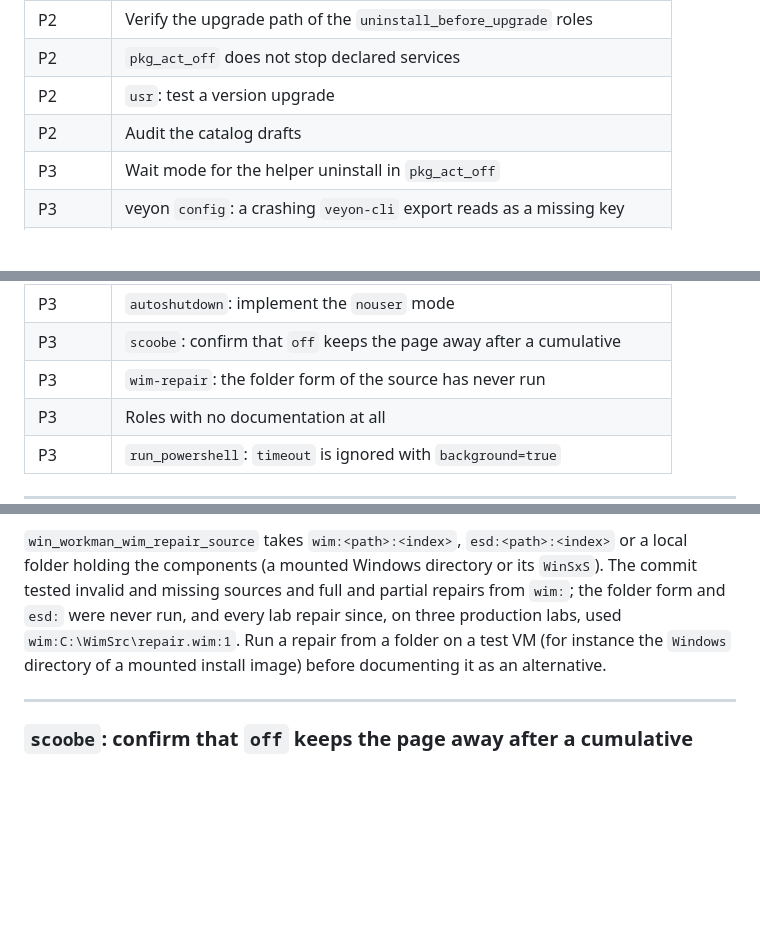
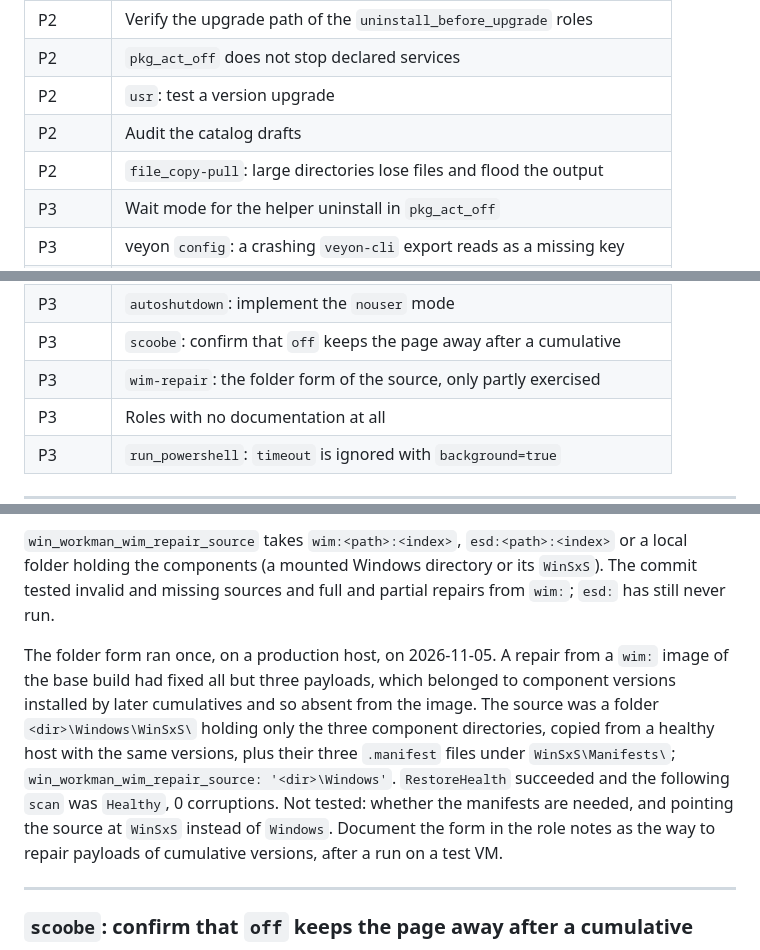
Before and after one commit to lineadicomando/ansible-collection-win_workman, a Markdown page: TODO.md, 3 parts joined by grey strips. Drawn GitHub-style; blank space fills up the shorter version.

```diff
--- a/TODO.md
+++ b/TODO.md
@@ -25,6 +25,7 @@ Priorities, assigned 2026-09-28:
 | P2 | `pkg_act_off` does not stop declared services |
 | P2 | `usr`: test a version upgrade |
 | P2 | Audit the catalog drafts |
+| P2 | `file_copy-pull`: large directories lose files and flood the output |
 | P3 | Wait mode for the helper uninstall in `pkg_act_off` |
 | P3 | veyon `config`: a crashing `veyon-cli` export reads as a missing key |
 | P3 | `usr`: fewer round trips in `usr-on` |
@@ -37,7 +38,7 @@ Priorities, assigned 2026-09-28:
 | P3 | AutoCAD: promote `odis_uninstall` and `find_products` to `pkg_utils` |
 | P3 | `autoshutdown`: implement the `nouser` mode |
 | P3 | `scoobe`: confirm that `off` keeps the page away after a cumulative |
-| P3 | `wim-repair`: the folder form of the source has never run |
+| P3 | `wim-repair`: the folder form of the source, only partly exercised |
 | P3 | Roles with no documentation at all |
 | P3 | `run_powershell`: `timeout` is ignored with `background=true` |
 
@@ -821,11 +887,19 @@ itself was not fetched.
 `win_workman_wim_repair_source` takes `wim:<path>:<index>`, `esd:<path>:<index>`
 or a local folder holding the components (a mounted Windows directory or its
 `WinSxS`). The commit tested invalid and missing sources and full and partial
-repairs from `wim:`; the folder form and `esd:` were never run, and every lab
-repair since, on three production labs, used
-`wim:C:\WimSrc\repair.wim:1`. Run a repair from a folder on a test VM (for
-instance the `Windows` directory of a mounted install image) before
-documenting it as an alternative.
+repairs from `wim:`; `esd:` has still never run.
+
+The folder form ran once, on a production host, on 2026-11-05. A repair from
+a `wim:` image of the base build had fixed all but three payloads, which
+belonged to component versions installed by later cumulatives and so absent
+from the image. The source was a folder `<dir>\Windows\WinSxS\` holding
+only the three component directories, copied from a healthy host with the
+same versions, plus their three `.manifest` files under `WinSxS\Manifests\`;
+`win_workman_wim_repair_source: '<dir>\Windows'`. `RestoreHealth` succeeded
+and the following `scan` was `Healthy`, 0 corruptions. Not tested: whether
+the manifests are needed, and pointing the source at `WinSxS` instead of
+`Windows`. Document the form in the role notes as the way to repair payloads
+of cumulative versions, after a run on a test VM.
 
 ---
 
```
Also changed, not shown: other parts of TODO.md (+68 -3 lines).
